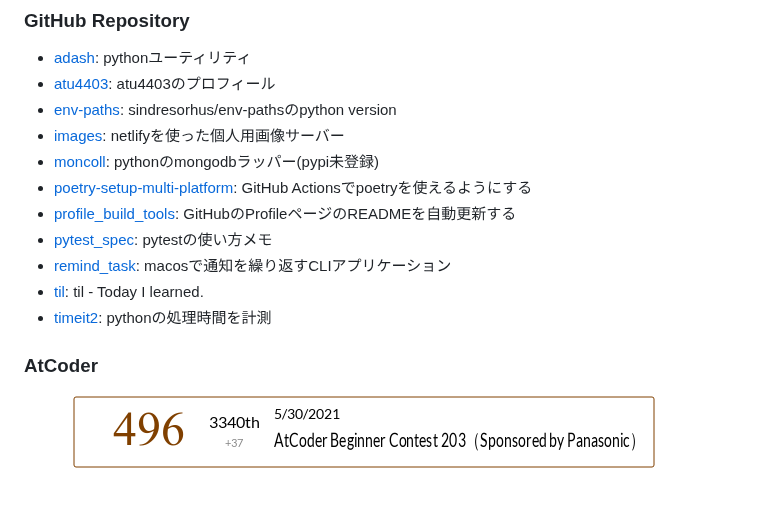
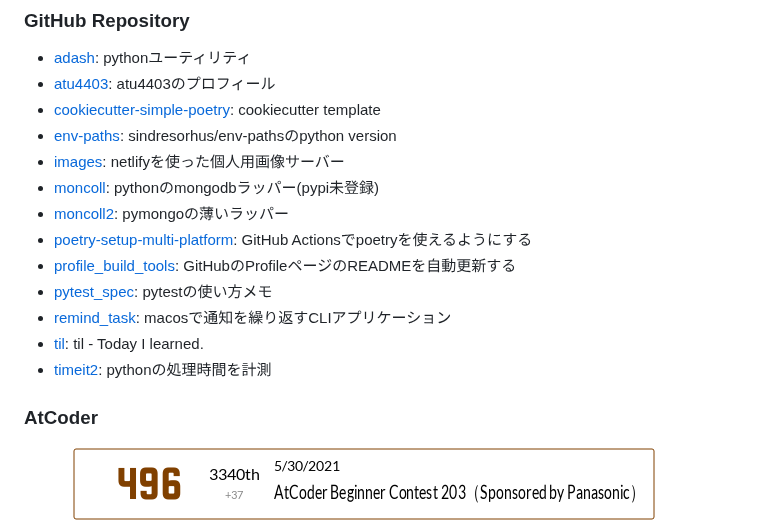
Before and after one commit to atu4403/atu4403, a Markdown page: README.md, the part around the change. Rendered like a GitHub page; pictures changed too: images/ratingStatus.png; blank space fills up the shorter version.

```diff
--- a/README.md
+++ b/README.md
@@ -24,9 +24,11 @@ atu4403の個人情報満載リポジトリ
 ### GitHub Repository
 - [adash](https://github.com/atu4403/adash): pythonユーティリティ
 - [atu4403](https://github.com/atu4403/atu4403): atu4403のプロフィール
+- [cookiecutter-simple-poetry](https://github.com/atu4403/cookiecutter-simple-poetry): cookiecutter template
 - [env-paths](https://github.com/atu4403/env-paths): sindresorhus/env-pathsのpython version
 - [images](https://github.com/atu4403/images): netlifyを使った個人用画像サーバー
 - [moncoll](https://github.com/atu4403/moncoll): pythonのmongodbラッパー(pypi未登録)
+- [moncoll2](https://github.com/atu4403/moncoll2): pymongoの薄いラッパー
 - [poetry-setup-multi-platform](https://github.com/atu4403/poetry-setup-multi-platform): GitHub Actionsでpoetryを使えるようにする
 - [profile_build_tools](https://github.com/atu4403/profile_build_tools): GitHubのProfileページのREADMEを自動更新する
 - [pytest_spec](https://github.com/atu4403/pytest_spec): pytestの使い方メモ
```
